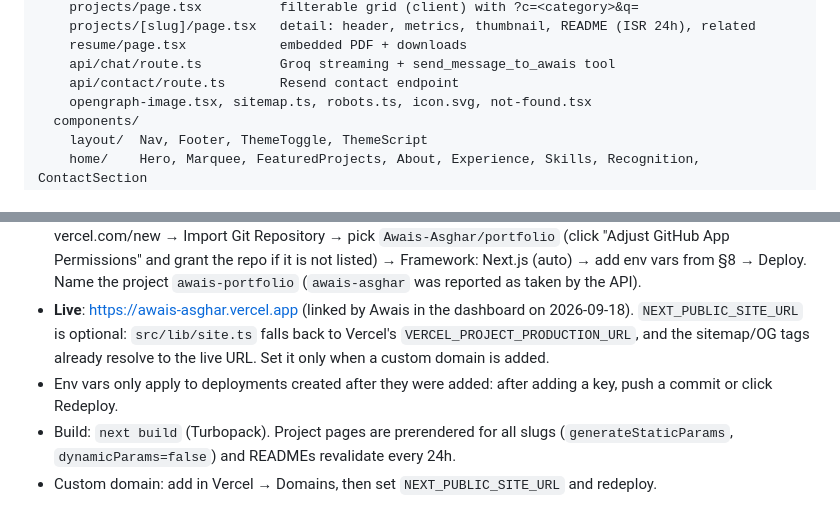
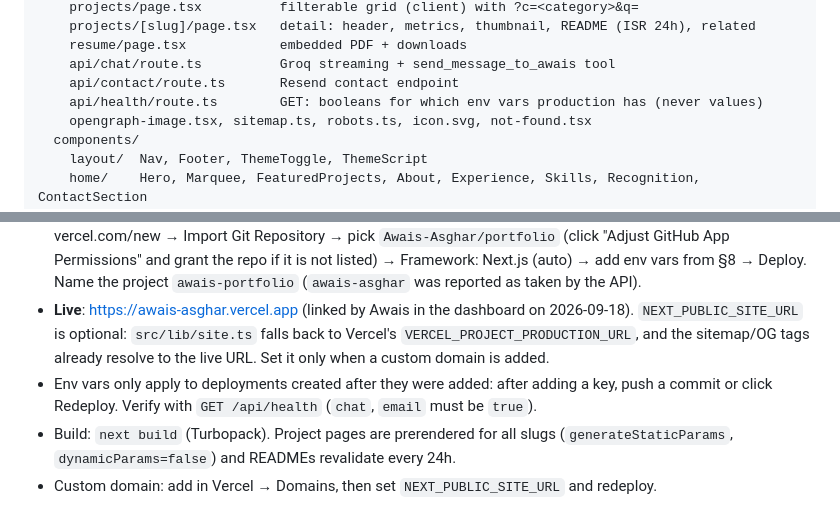
Before and after one commit to Awais-Asghar/portfolio, a Markdown page: CLAUDE.md, 2 parts joined by grey strips. Rendered like a GitHub page.

Commit message:
Document /api/health in claude.md
Co-Authored-By: Claude Fable 5.1 <noreply@anthropic.com>

```diff
--- a/CLAUDE.md
+++ b/CLAUDE.md
@@ -55,6 +55,7 @@ src/
     resume/page.tsx            embedded PDF + downloads
     api/chat/route.ts          Groq streaming + send_message_to_awais tool
     api/contact/route.ts       Resend contact endpoint
+    api/health/route.ts        GET: booleans for which env vars production has (never values)
     opengraph-image.tsx, sitemap.ts, robots.ts, icon.svg, not-found.tsx
   components/
     layout/  Nav, Footer, ThemeToggle, ThemeScript
@@ -156,7 +157,7 @@ Local: copy `.env.example` → `.env.local`. Production: Vercel → Project →
 - Vercel team `awais-asghar-s-projects` (`team_Ese4jZpHuBuArx5kzf9qsmOy`).
 - **Linking (one-time, manual)**: the Vercel API could not link the repo from the agent session (the Vercel GitHub App did not have access to the new repository; two API-created projects never materialised). Do it in the dashboard: vercel.com/new → Import Git Repository → pick `Awais-Asghar/portfolio` (click "Adjust GitHub App Permissions" and grant the repo if it is not listed) → Framework: Next.js (auto) → add env vars from §8 → Deploy. Name the project `awais-portfolio` (`awais-asghar` was reported as taken by the API).
 - **Live**: https://awais-asghar.vercel.app (linked by Awais in the dashboard on 2026-09-18). `NEXT_PUBLIC_SITE_URL` is optional: `src/lib/site.ts` falls back to Vercel's `VERCEL_PROJECT_PRODUCTION_URL`, and the sitemap/OG tags already resolve to the live URL. Set it only when a custom domain is added.
-- Env vars only apply to deployments created after they were added: after adding a key, push a commit or click Redeploy.
+- Env vars only apply to deployments created after they were added: after adding a key, push a commit or click Redeploy. Verify with `GET /api/health` (`chat`, `email` must be `true`).
 - Build: `next build` (Turbopack). Project pages are prerendered for all slugs (`generateStaticParams`, `dynamicParams=false`) and READMEs revalidate every 24h.
 - Custom domain: add in Vercel → Domains, then set `NEXT_PUBLIC_SITE_URL` and redeploy.
 
```
